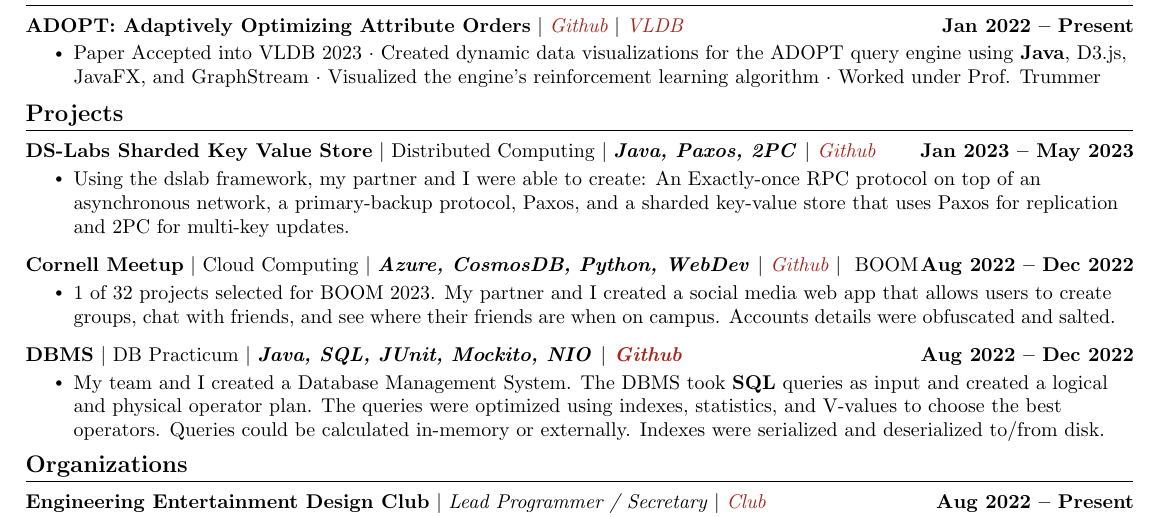
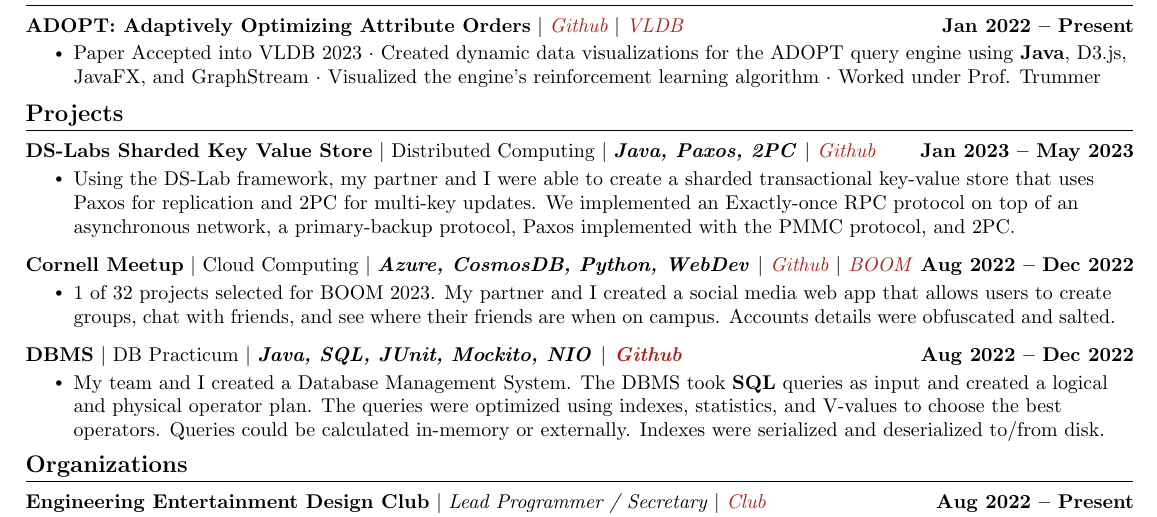
Before and after one commit to MitchellGray100/Resume, a LaTeX CV (resume.tex): part of the page, cut so that both start at the same text. Compiled offline with pdfLaTeX.

Commit message:
Rephrased dslab description and fixed boom link

```diff
--- a/resume.tex
+++ b/resume.tex
@@ -229,16 +229,17 @@
           {\textbf{DS-Labs Sharded Key Value Store} $|$ Distributed Computing $|$ \textbf{\emph{Java, Paxos, 2PC}}\emph{ $|$
           \href{https://github.com/emichael/dslabs}{Github}}}{Jan 2023 -- May 2023}
           \resumeItemListStart
-            \resumeItem{ Using the dslab framework, my partner and I were able to create:
-            An Exactly-once RPC protocol on top of an asynchronous network, a primary-backup protocol,
-            Paxos, and a sharded key-value store that uses Paxos for replication and 2PC for multi-key updates.}
+            \resumeItem{ Using the DS-Lab framework, my partner and I were able to create a sharded transactional key-value
+            store that uses Paxos for replication and 2PC for multi-key updates. We implemented
+            an Exactly-once RPC protocol on top of an asynchronous network, a primary-backup protocol,
+            Paxos implemented with the PMMC protocol, and 2PC.}
           \resumeItemListEnd
           \vspace{-14pt}
     \resumeProjectHeading
           {\textbf{Cornell Meetup} $|$ Cloud Computing $|$ \textbf{\emph{Azure, CosmosDB, Python, WebDev}}\emph{ $|$
           \href{https://github.com/MitchellGray100/CornellMeetUp}{Github}
-          $|$ \href{https://cis.cornell.edu/about/outreach-events/boom-bits-our-minds/projects/boom-2023-projects}}
-          {BOOM}}{Aug 2022 -- Dec 2022}
+          $|$ \href{https://cis.cornell.edu/about/outreach-events/boom-bits-our-minds/projects/boom-2023-projects}
+          {BOOM}}}{Aug 2022 -- Dec 2022}
           \resumeItemListStart
             \resumeItem{ 1 of 32 projects selected for BOOM 2023. My partner and I created a
             social media web app that allows users to create groups, chat with friends,
```
Also changed, not shown: resume.pdf, 3 other files.
